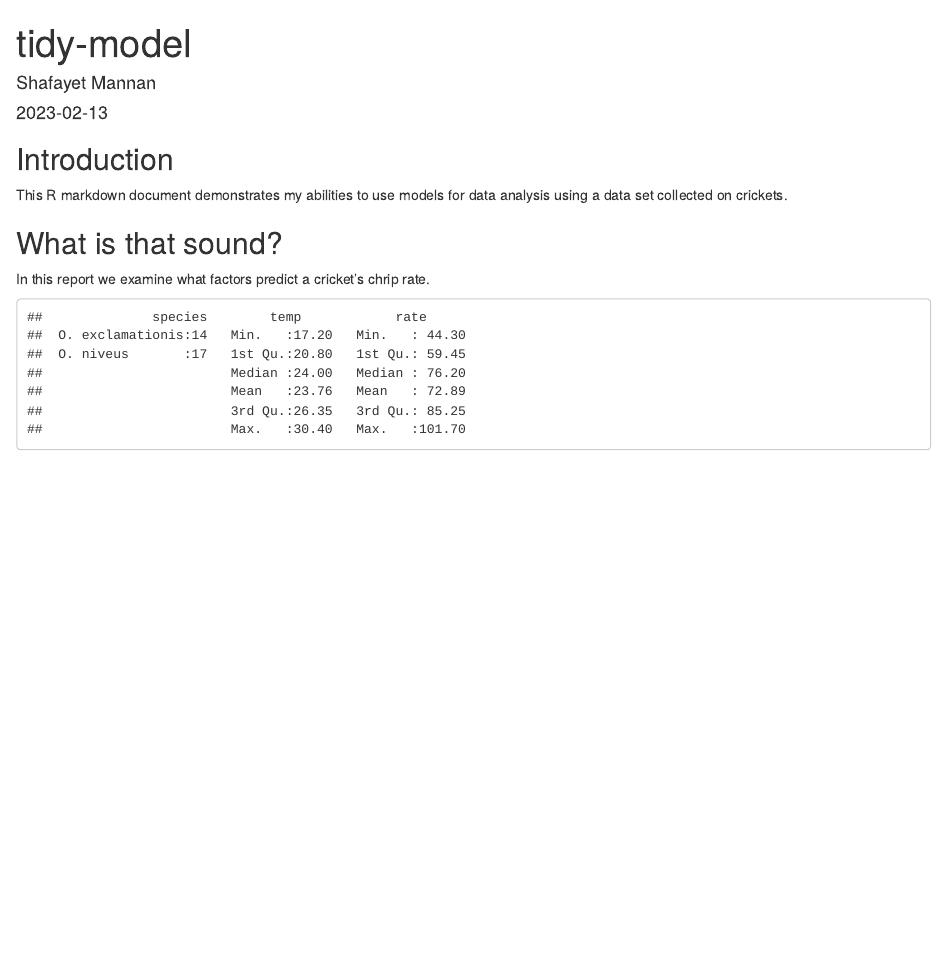
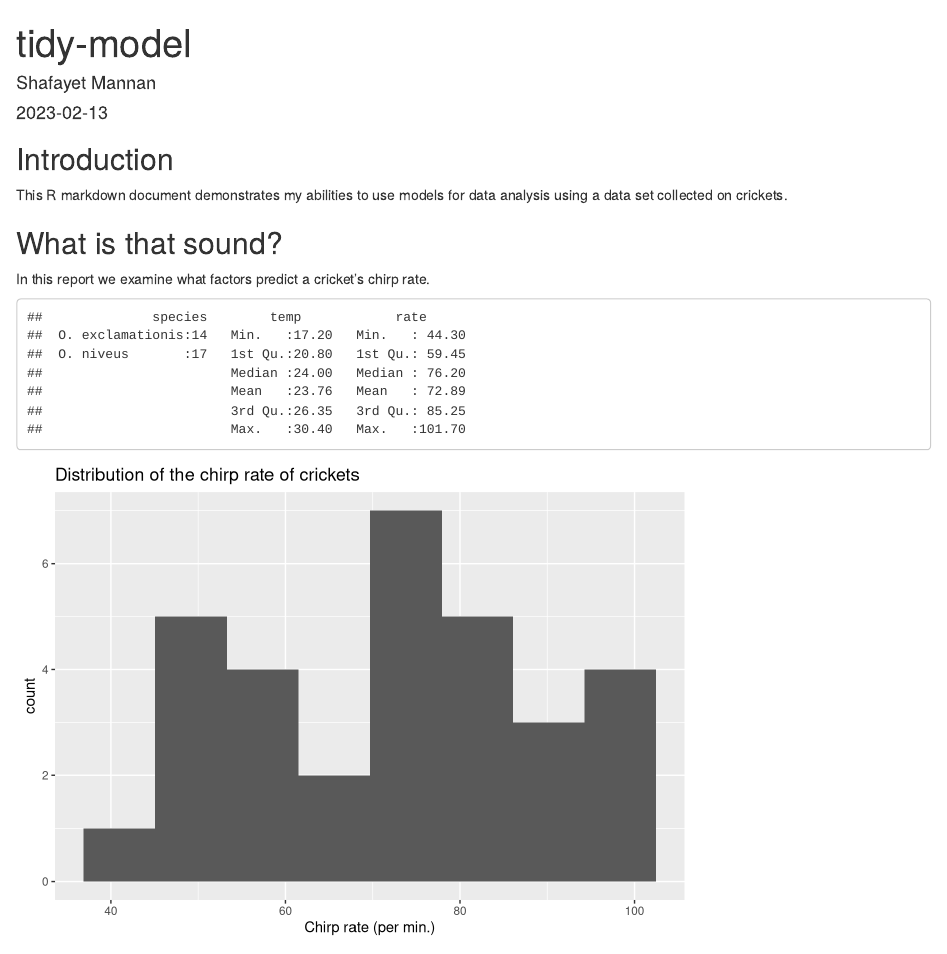
Before and after one commit to UWB-Adv-Data-Vis-2023-Winter/tidy-model-Shafayet-Mannan, an R Markdown document (tidy-model.Rmd): the page in a window 1100 px wide, from its top. Rendered offline with R 4.5, knitr and Pandoc, with nearby package versions.

Commit message:
wrote more code into the summary chunk

````diff
--- a/tidy-model.Rmd
+++ b/tidy-model.Rmd
@@ -21,8 +21,9 @@ names(crickets)
 
 ## What is that sound?
 
-In this report we examine what factors predict a cricket's chrip rate.
+In this report we examine what factors predict a cricket's chirp rate.
 
 ```{r summary,echo=FALSE}
 summary(crickets)
+ggplot(crickets, aes(x = rate)) + geom_histogram(bins = 8) + ggtitle("Distribution of the chirp rate of crickets") + xlab('Chirp rate (per min.)')
 ```
````
